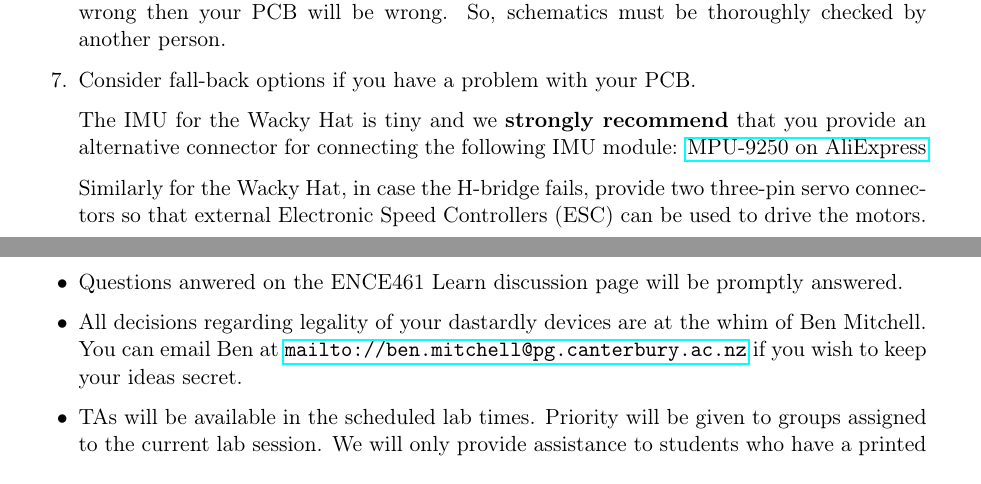
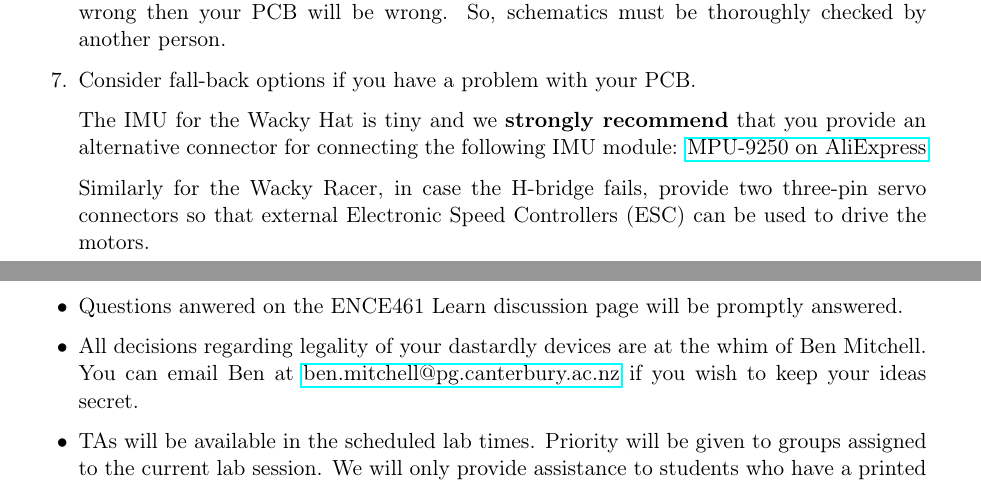
Before and after one commit to Mark-Arunchayanon/ENCE461-Wacky-Racers, a LaTeX document (doc/instructions/instructions.tex): two parts of pages 7 and 9 of 10, joined at a grey line, cut so that both start at the same text. Compiled offline with pdfLaTeX.

Commit message:
Add Le's fixes

```diff
--- a/doc/instructions/instructions.tex
+++ b/doc/instructions/instructions.tex
@@ -428,7 +428,7 @@ repository, you can get the updated stuff using:
   provide an alternative connector for connecting the following IMU module:
   \href{https://www.aliexpress.com/item/SPI-IIC-MPU9250-MPU-9250-MPU-9250-9-Axis-Attitude-Gyro-Accelerator-Magnetometer-Sensor-Module-MPU9250/32216818498.html?spm=a2g0s.9042311.0.0.WKvtEm}{MPU-9250 on AliExpress}
 
-  Similarly for the Wacky Hat, in case the H-bridge fails, provide two
+  Similarly for the Wacky Racer, in case the H-bridge fails, provide two
   three-pin servo connectors so that external Electronic Speed
   Controllers (ESC) can be used to drive the motors.
 
@@ -585,8 +585,7 @@ have missed and let you fix it without asking for help.
 
 \item All decisions regarding legality of your dastardly devices are
   at the whim of Ben Mitchell.  You can email Ben at
-  \url{mailto://ben.mitchell@pg.canterbury.ac.nz} if you wish to keep
-  your ideas secret.
+  \href{mailto://ben.mitchell@pg.canterbury.ac.nz}{ben.mitchell@pg.canterbury.ac.nz} if you wish to keep your ideas secret.
 
 \item TAs will be available in the scheduled lab times.  Priority will
   be given to groups assigned to the current lab session.  We will
```
Also changed, not shown: doc/instructions/instructions.pdf.
